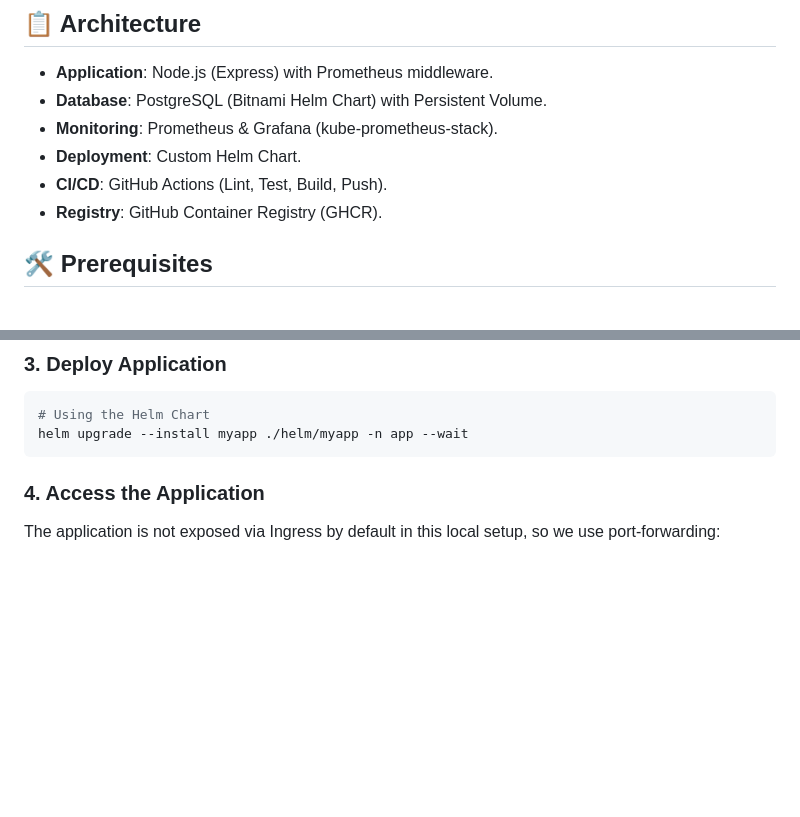
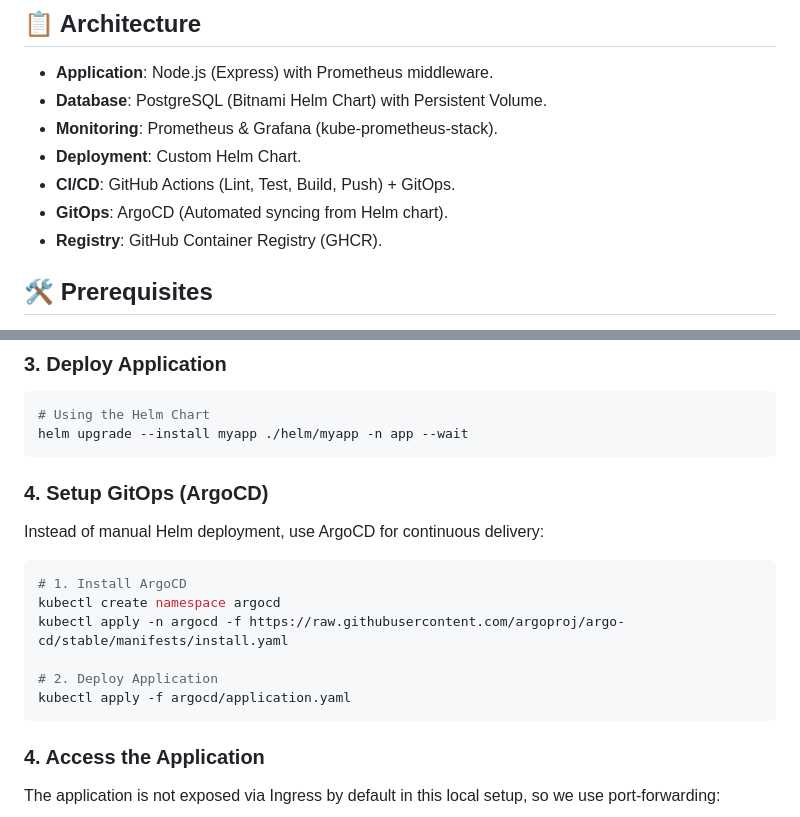
Before and after one commit to isfandiyor15/devops2, a Markdown page: README.md, 2 parts joined by grey strips. Rendered like a GitHub page; blank space fills up the shorter version.

Commit message:
docs:  update README and EVIDENCE with ArgoCD details

````diff
--- a/README.md
+++ b/README.md
@@ -13,7 +13,8 @@ A complete DevOps implementation featuring a Node.js application deployed on Kub
 - **Database**: PostgreSQL (Bitnami Helm Chart) with Persistent Volume.
 - **Monitoring**: Prometheus & Grafana (kube-prometheus-stack).
 - **Deployment**: Custom Helm Chart.
-- **CI/CD**: GitHub Actions (Lint, Test, Build, Push).
+- **CI/CD**: GitHub Actions (Lint, Test, Build, Push) + GitOps.
+- **GitOps**: ArgoCD (Automated syncing from Helm chart).
 - **Registry**: GitHub Container Registry (GHCR).
 
 ## 🛠 Prerequisites
@@ -55,6 +56,17 @@ helm upgrade --install pg bitnami/postgresql -n app -f infra/db/values-postgres.
 ```powershell
 # Using the Helm Chart
 helm upgrade --install myapp ./helm/myapp -n app --wait
+```
+
+### 4. Setup GitOps (ArgoCD)
+Instead of manual Helm deployment, use ArgoCD for continuous delivery:
+```powershell
+# 1. Install ArgoCD
+kubectl create namespace argocd
+kubectl apply -n argocd -f https://raw.githubusercontent.com/argoproj/argo-cd/stable/manifests/install.yaml
+
+# 2. Deploy Application
+kubectl apply -f argocd/application.yaml
 ```
 
 ### 4. Access the Application
````
Also changed, not shown: docs/EVIDENCE.md (+27 -0 lines).
